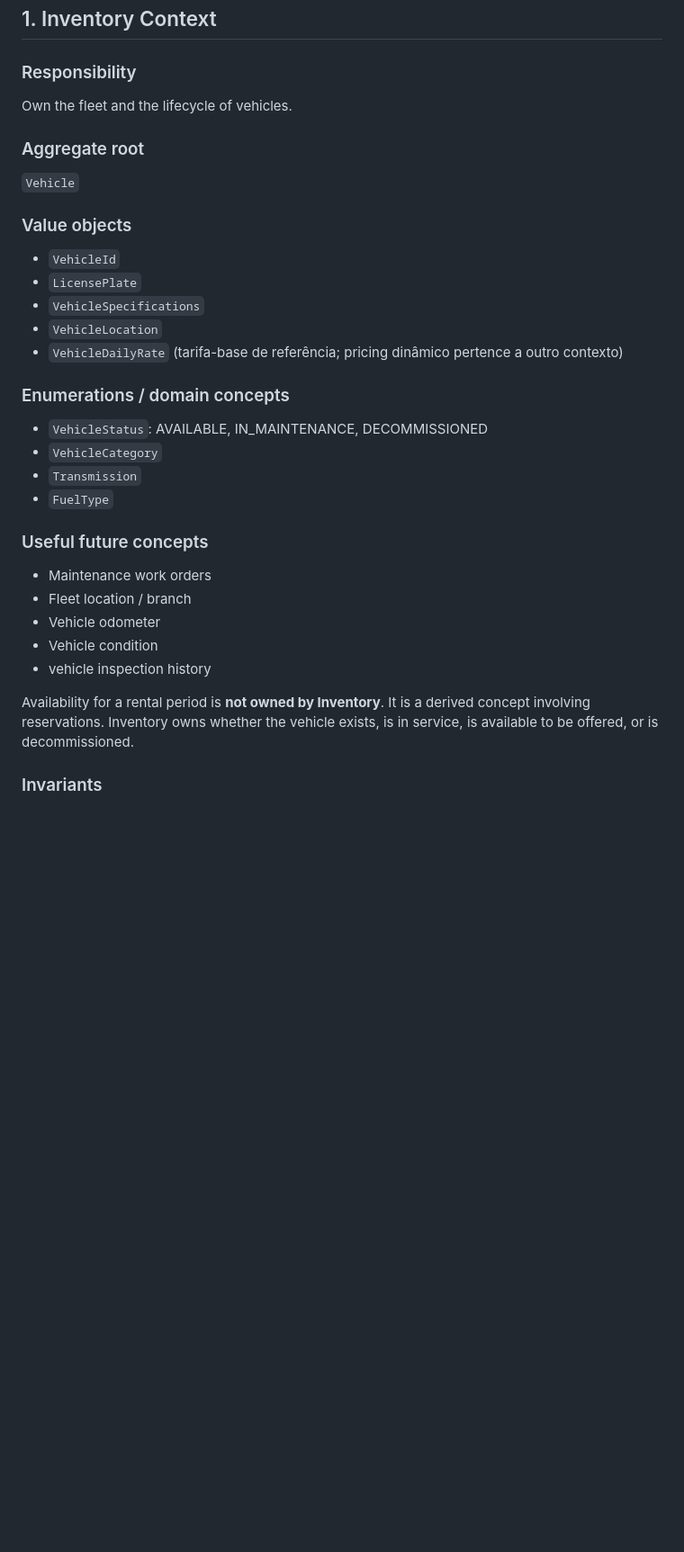
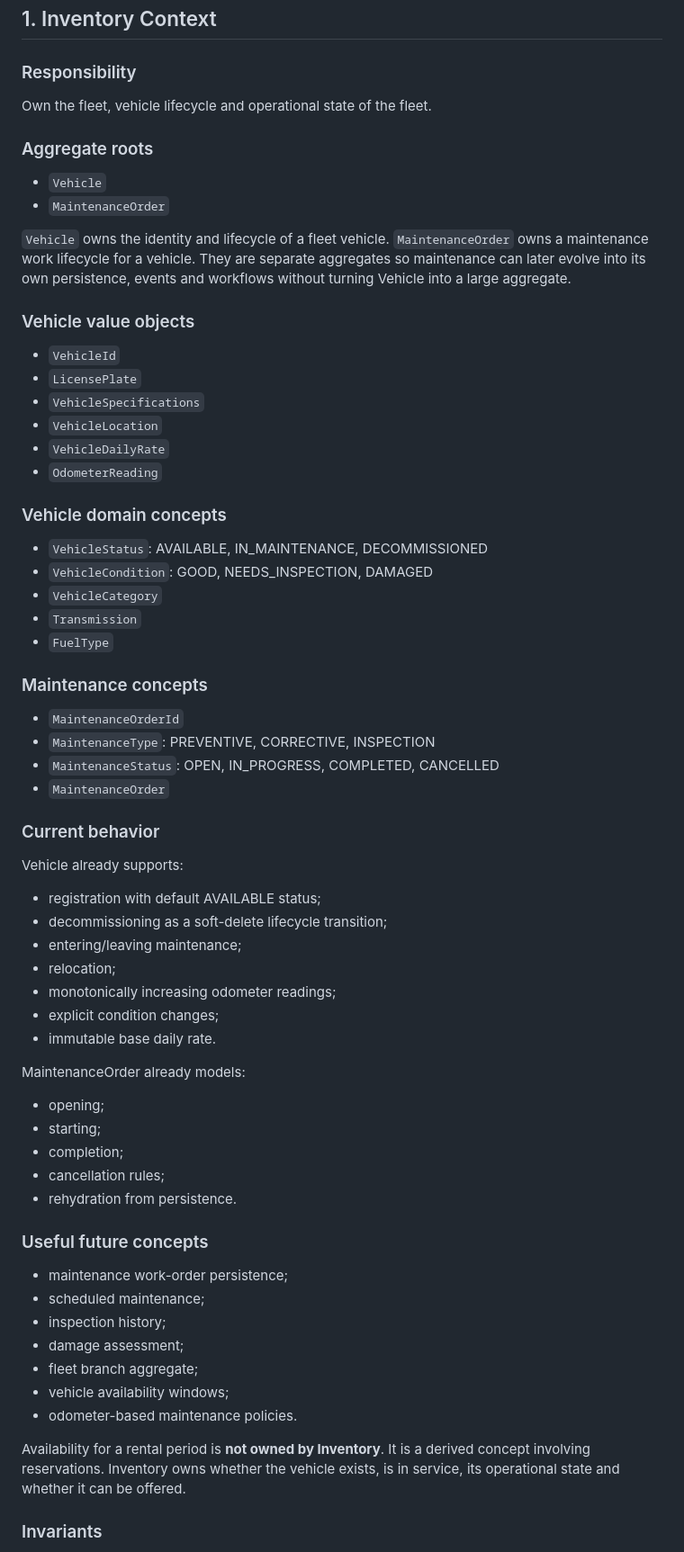
Before and after one commit to yureplacido/acme-car-rental, a Markdown page: docs/domain.md, the part around one of its changes. Shown at 90% size. GitHub-like rendering; blank space fills up the shorter version.

Commit message:
docs(domain): document enriched fleet and maintenance model

```diff
--- a/docs/domain.md
+++ b/docs/domain.md
@@ -29,36 +29,70 @@ The arrows represent information/contract relationships, not shared object model
 
 ### Responsibility
 
-Own the fleet and the lifecycle of vehicles.
+Own the fleet, vehicle lifecycle and operational state of the fleet.
 
-### Aggregate root
+### Aggregate roots
 
-`Vehicle`
+- `Vehicle`
+- `MaintenanceOrder`
 
-### Value objects
+`Vehicle` owns the identity and lifecycle of a fleet vehicle. `MaintenanceOrder` owns a maintenance work lifecycle for a vehicle. They are separate aggregates so maintenance can later evolve into its own persistence, events and workflows without turning Vehicle into a large aggregate.
+
+### Vehicle value objects
 
 - `VehicleId`
 - `LicensePlate`
 - `VehicleSpecifications`
 - `VehicleLocation`
-- `VehicleDailyRate` (tarifa-base de referência; pricing dinâmico pertence a outro contexto)
+- `VehicleDailyRate`
+- `OdometerReading`
 
-### Enumerations / domain concepts
+### Vehicle domain concepts
 
 - `VehicleStatus`: AVAILABLE, IN_MAINTENANCE, DECOMMISSIONED
+- `VehicleCondition`: GOOD, NEEDS_INSPECTION, DAMAGED
 - `VehicleCategory`
 - `Transmission`
 - `FuelType`
 
+### Maintenance concepts
+
+- `MaintenanceOrderId`
+- `MaintenanceType`: PREVENTIVE, CORRECTIVE, INSPECTION
+- `MaintenanceStatus`: OPEN, IN_PROGRESS, COMPLETED, CANCELLED
+- `MaintenanceOrder`
+
+### Current behavior
+
+Vehicle already supports:
+
+- registration with default AVAILABLE status;
+- decommissioning as a soft-delete lifecycle transition;
+- entering/leaving maintenance;
+- relocation;
+- monotonically increasing odometer readings;
+- explicit condition changes;
+- immutable base daily rate.
+
+MaintenanceOrder already models:
+
+- opening;
+- starting;
+- completion;
+- cancellation rules;
+- rehydration from persistence.
+
 ### Useful future concepts
 
-- Maintenance work orders
-- Fleet location / branch
-- Vehicle odometer
-- Vehicle condition
-- vehicle inspection history
+- maintenance work-order persistence;
+- scheduled maintenance;
+- inspection history;
+- damage assessment;
+- fleet branch aggregate;
+- vehicle availability windows;
+- odometer-based maintenance policies.
 
-Availability for a rental period is **not owned by Inventory**. It is a derived concept involving reservations. Inventory owns whether the vehicle exists, is in service, is available to be offered, or is decommissioned.
+Availability for a rental period is **not owned by Inventory**. It is a derived concept involving reservations. Inventory owns whether the vehicle exists, is in service, its operational state and whether it can be offered.
 
 ### Invariants
 
```
Also changed, not shown: other parts of docs/domain.md (+62 -40 lines).
